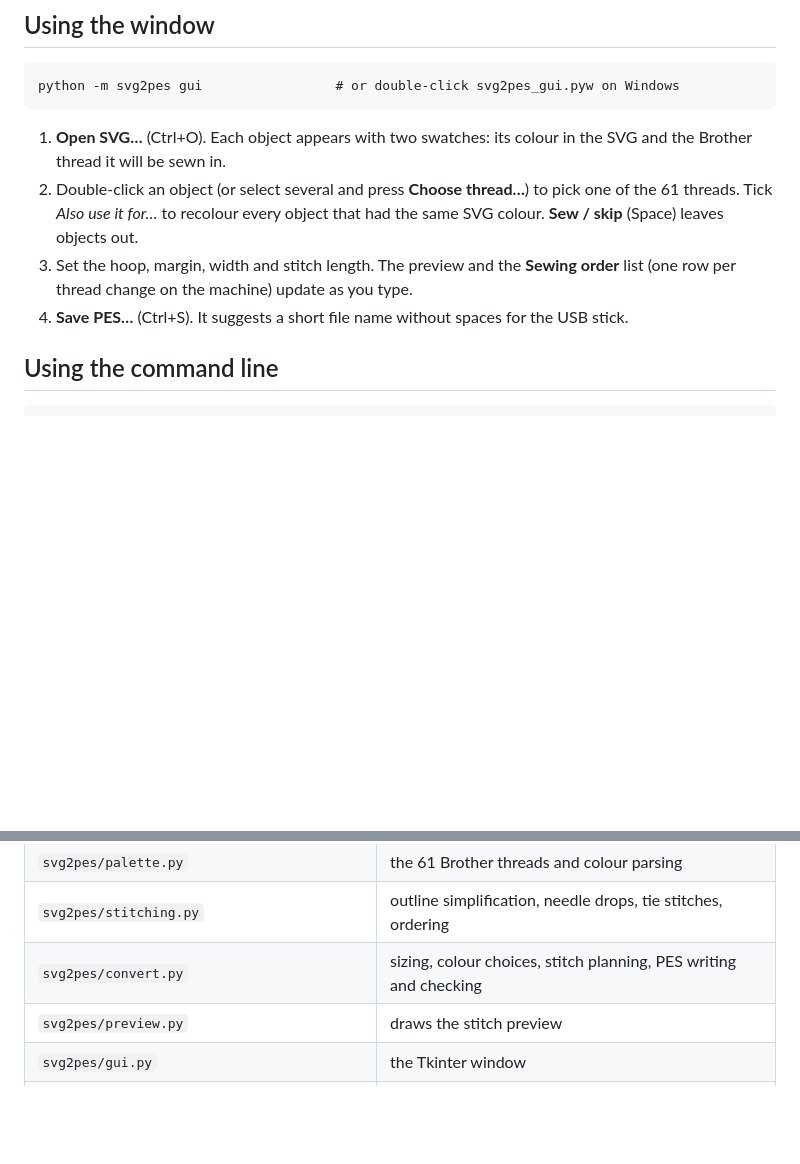
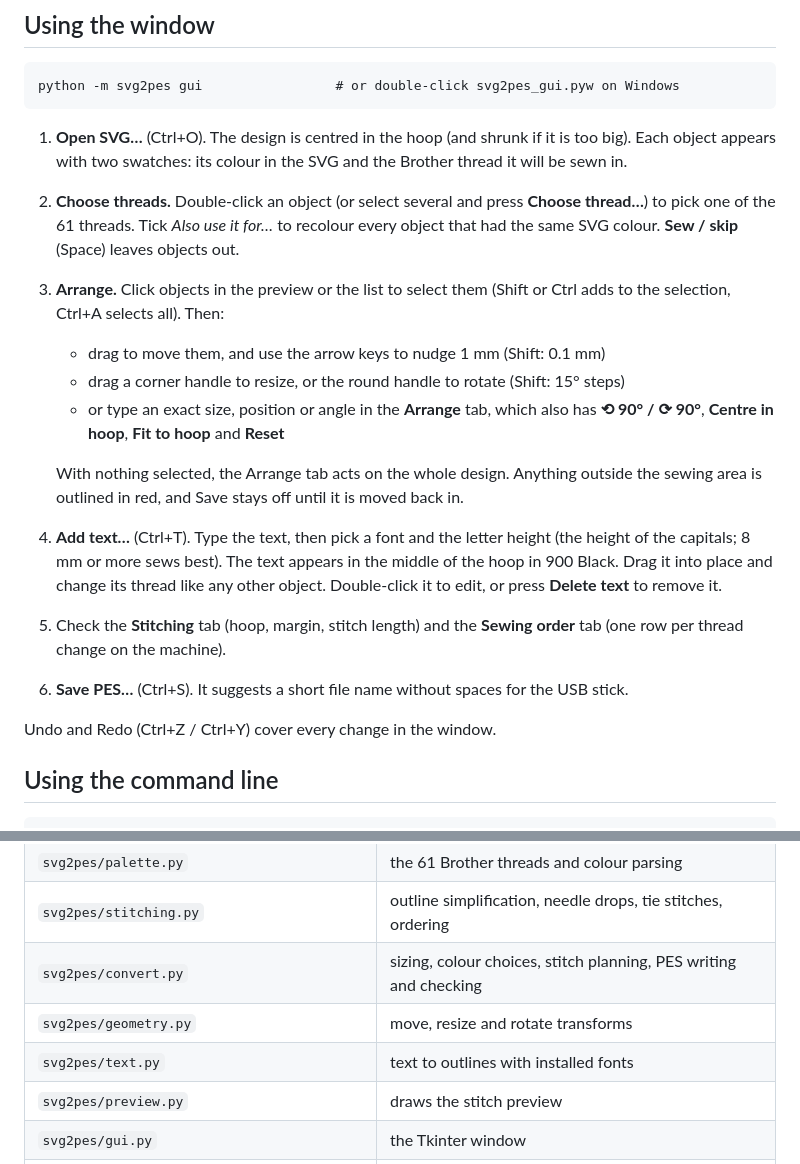
Before and after one commit to MRC757/stitchwright, a Markdown page: README.md, 2 parts joined by grey strips. GitHub-like rendering; blank space fills up the shorter version.

```diff
--- a/README.md
+++ b/README.md
@@ -51,14 +54,30 @@ macOS.
 
     python -m svg2pes gui                 # or double-click svg2pes_gui.pyw on Windows
 
-1. **Open SVG…** (Ctrl+O). Each object appears with two swatches: its colour in the SVG and
-   the Brother thread it will be sewn in.
-2. Double-click an object (or select several and press **Choose thread…**) to pick one of the
-   61 threads. Tick *Also use it for…* to recolour every object that had the same SVG colour.
-   **Sew / skip** (Space) leaves objects out.
-3. Set the hoop, margin, width and stitch length. The preview and the **Sewing order** list
-   (one row per thread change on the machine) update as you type.
-4. **Save PES…** (Ctrl+S). It suggests a short file name without spaces for the USB stick.
+1. **Open SVG…** (Ctrl+O). The design is centred in the hoop (and shrunk if it is too big).
+   Each object appears with two swatches: its colour in the SVG and the Brother thread it
+   will be sewn in.
+2. **Choose threads.** Double-click an object (or select several and press **Choose
+   thread…**) to pick one of the 61 threads. Tick *Also use it for…* to recolour every object
+   that had the same SVG colour. **Sew / skip** (Space) leaves objects out.
+3. **Arrange.** Click objects in the preview or the list to select them (Shift or Ctrl adds to
+   the selection, Ctrl+A selects all). Then:
+   - drag to move them, and use the arrow keys to nudge 1 mm (Shift: 0.1 mm)
+   - drag a corner handle to resize, or the round handle to rotate (Shift: 15° steps)
+   - or type an exact size, position or angle in the **Arrange** tab, which also has
+     **⟲ 90° / ⟳ 90°**, **Centre in hoop**, **Fit to hoop** and **Reset**
+
+   With nothing selected, the Arrange tab acts on the whole design. Anything outside the
+   sewing area is outlined in red, and Save stays off until it is moved back in.
+4. **Add text…** (Ctrl+T). Type the text, then pick a font and the letter height (the height
+   of the capitals; 8 mm or more sews best). The text appears in the middle of the hoop in
+   900 Black. Drag it into place and change its thread like any other object. Double-click
+   it to edit, or press **Delete text** to remove it.
+5. Check the **Stitching** tab (hoop, margin, stitch length) and the **Sewing order** tab (one
+   row per thread change on the machine).
+6. **Save PES…** (Ctrl+S). It suggests a short file name without spaces for the USB stick.
+
+Undo and Redo (Ctrl+Z / Ctrl+Y) cover every change in the window.
 
 ## Using the command line
 
@@ -118,6 +141,8 @@ With `--no-snap` the machine shows the nearest Brother colour name for each thre
 | `svg2pes/palette.py` | the 61 Brother threads and colour parsing |
 | `svg2pes/stitching.py` | outline simplification, needle drops, tie stitches, ordering |
 | `svg2pes/convert.py` | sizing, colour choices, stitch planning, PES writing and checking |
+| `svg2pes/geometry.py` | move, resize and rotate transforms |
+| `svg2pes/text.py` | text to outlines with installed fonts |
 | `svg2pes/preview.py` | draws the stitch preview |
 | `svg2pes/gui.py` | the Tkinter window |
 | `svg2pes/cli.py` | the command line |
```
Also changed, not shown: other parts of README.md (+14 -6 lines), docs/screenshot.png, 8 other files.
